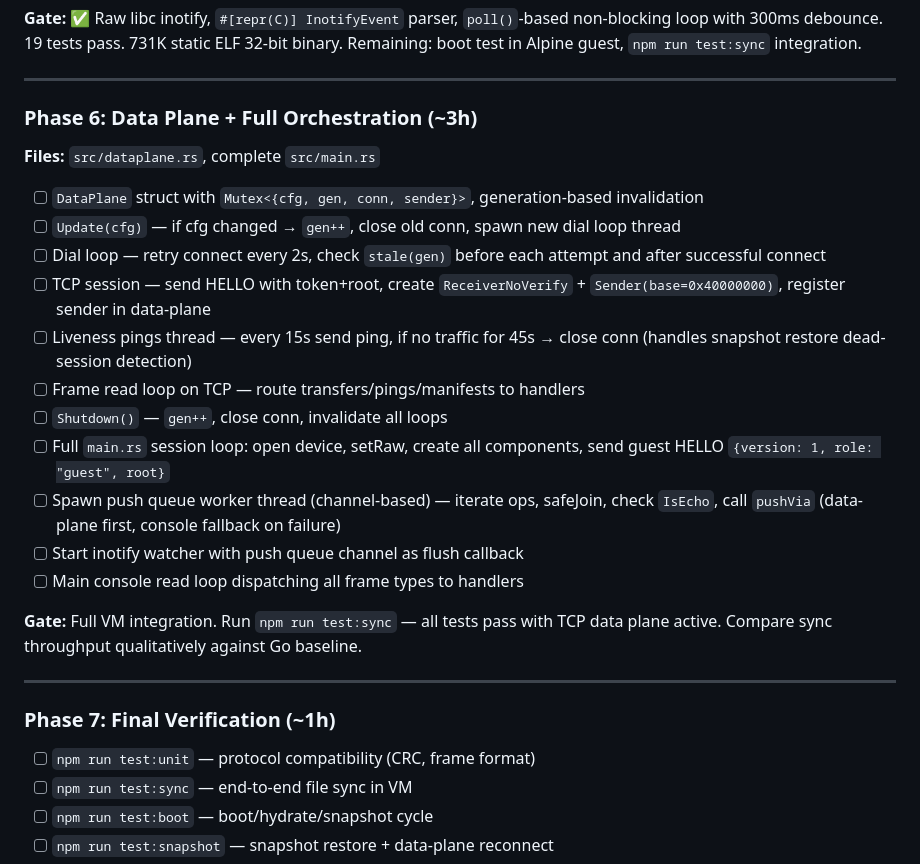
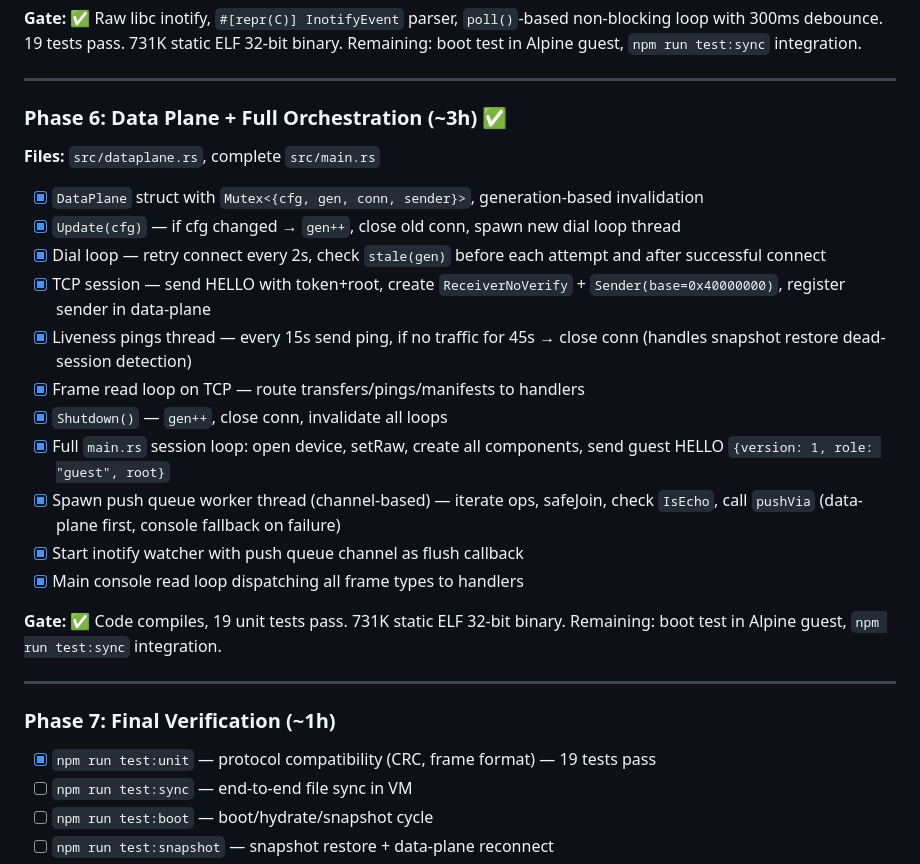
Before and after one commit to semidark/valencebox, a Markdown page: sandbox/docs/rewrite-in-rust.md, the part around one of its changes. Drawn GitHub-style.

Commit message:
docs: mark Phase 6 complete in rewrite-in-rust.md

```diff
--- a/sandbox/docs/rewrite-in-rust.md
+++ b/sandbox/docs/rewrite-in-rust.md
@@ -261,29 +261,29 @@ Each phase has a verification gate. Do not proceed to the next phase until the c
 
 ---
 
-### Phase 6: Data Plane + Full Orchestration (~3h)
+### Phase 6: Data Plane + Full Orchestration (~3h) ✅
 
 **Files:** `src/dataplane.rs`, complete `src/main.rs`
 
-- [ ] `DataPlane` struct with `Mutex<{cfg, gen, conn, sender}>`, generation-based invalidation
-- [ ] `Update(cfg)` — if cfg changed → `gen++`, close old conn, spawn new dial loop thread
-- [ ] Dial loop — retry connect every 2s, check `stale(gen)` before each attempt and after successful connect
-- [ ] TCP session — send HELLO with token+root, create `ReceiverNoVerify` + `Sender(base=0x40000000)`, register sender in data-plane
-- [ ] Liveness pings thread — every 15s send ping, if no traffic for 45s → close conn (handles snapshot restore dead-session detection)
-- [ ] Frame read loop on TCP — route transfers/pings/manifests to handlers
-- [ ] `Shutdown()` — `gen++`, close conn, invalidate all loops
-- [ ] Full `main.rs` session loop: open device, setRaw, create all components, send guest HELLO `{version: 1, role: "guest", root}`
-- [ ] Spawn push queue worker thread (channel-based) — iterate ops, safeJoin, check `IsEcho`, call `pushVia` (data-plane first, console fallback on failure)
-- [ ] Start inotify watcher with push queue channel as flush callback
-- [ ] Main console read loop dispatching all frame types to handlers
+- [x] `DataPlane` struct with `Mutex<{cfg, gen, conn, sender}>`, generation-based invalidation
+- [x] `Update(cfg)` — if cfg changed → `gen++`, close old conn, spawn new dial loop thread
+- [x] Dial loop — retry connect every 2s, check `stale(gen)` before each attempt and after successful connect
+- [x] TCP session — send HELLO with token+root, create `ReceiverNoVerify` + `Sender(base=0x40000000)`, register sender in data-plane
+- [x] Liveness pings thread — every 15s send ping, if no traffic for 45s → close conn (handles snapshot restore dead-session detection)
+- [x] Frame read loop on TCP — route transfers/pings/manifests to handlers
+- [x] `Shutdown()` — `gen++`, close conn, invalidate all loops
+- [x] Full `main.rs` session loop: open device, setRaw, create all components, send guest HELLO `{version: 1, role: "guest", root}`
+- [x] Spawn push queue worker thread (channel-based) — iterate ops, safeJoin, check `IsEcho`, call `pushVia` (data-plane first, console fallback on failure)
+- [x] Start inotify watcher with push queue channel as flush callback
+- [x] Main console read loop dispatching all frame types to handlers
 
-**Gate:** Full VM integration. Run `npm run test:sync` — all tests pass with TCP data plane active. Compare sync throughput qualitatively against Go baseline.
+**Gate:** ✅ Code compiles, 19 unit tests pass. 731K static ELF 32-bit binary. Remaining: boot test in Alpine guest, `npm run test:sync` integration.
 
 ---
 
 ### Phase 7: Final Verification (~1h)
 
-- [ ] `npm run test:unit` — protocol compatibility (CRC, frame format)
+- [x] `npm run test:unit` — protocol compatibility (CRC, frame format) — 19 tests pass
 - [ ] `npm run test:sync` — end-to-end file sync in VM
 - [ ] `npm run test:boot` — boot/hydrate/snapshot cycle
 - [ ] `npm run test:snapshot` — snapshot restore + data-plane reconnect
```
Also changed, not shown: other parts of sandbox/docs/rewrite-in-rust.md (+1 -1 lines).
